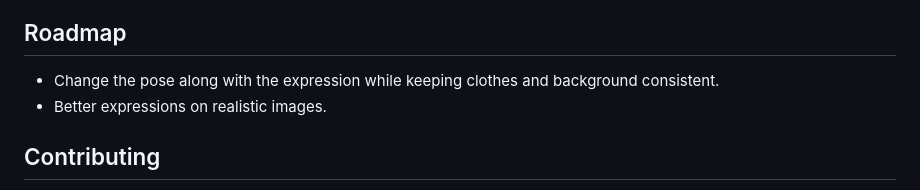
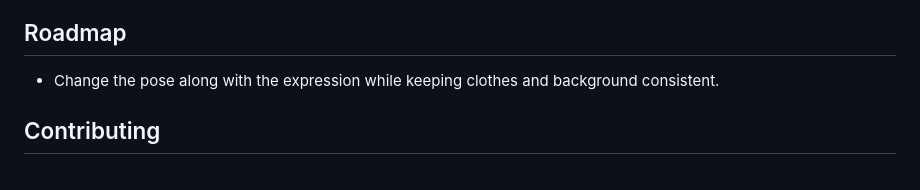
Before and after one commit to deepratna-awale/AutoExpress, a Markdown page: README.md, the part around the change. Rendered like a GitHub page.

Commit message:
Drop the realistic-image expressions item from the roadmap, it shipped in 2.1.0

```diff
--- a/README.md
+++ b/README.md
@@ -104,7 +104,6 @@ The full documentation is in [docs/](docs/README.md):
 ## Roadmap
 
 - Change the pose along with the expression while keeping clothes and background consistent.
-- Better expressions on realistic images.
 
 ## Contributing
 
```
